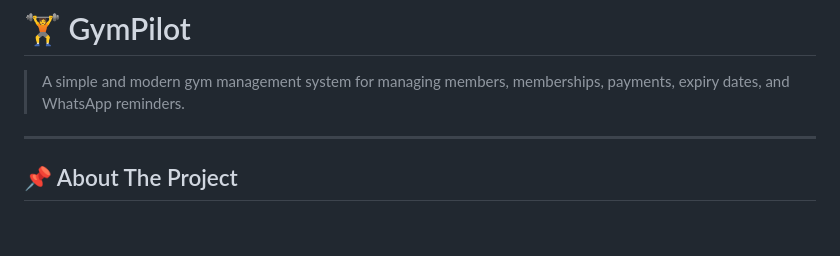
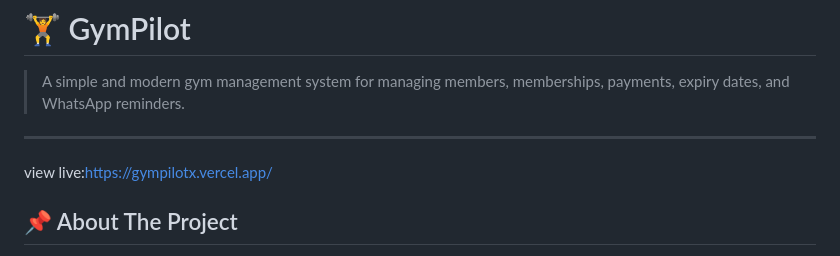
Before and after one commit to Raghukilli77/Gympilot, a Markdown page: README.md, the part around the change. Rendered like a GitHub page; blank space fills up the shorter version.

Commit message:
Add live demo link to README
Added live demo link to the README file.

```diff
--- a/README.md
+++ b/README.md
@@ -3,7 +3,7 @@
 > A simple and modern gym management system for managing members, memberships, payments, expiry dates, and WhatsApp reminders.
 
 ---
-
+view live:https://gympilotx.vercel.app/
 ## 📌 About The Project
 
 GymPilot is a full-stack web application designed to help gym owners manage their daily gym operations from a single dashboard.
```
